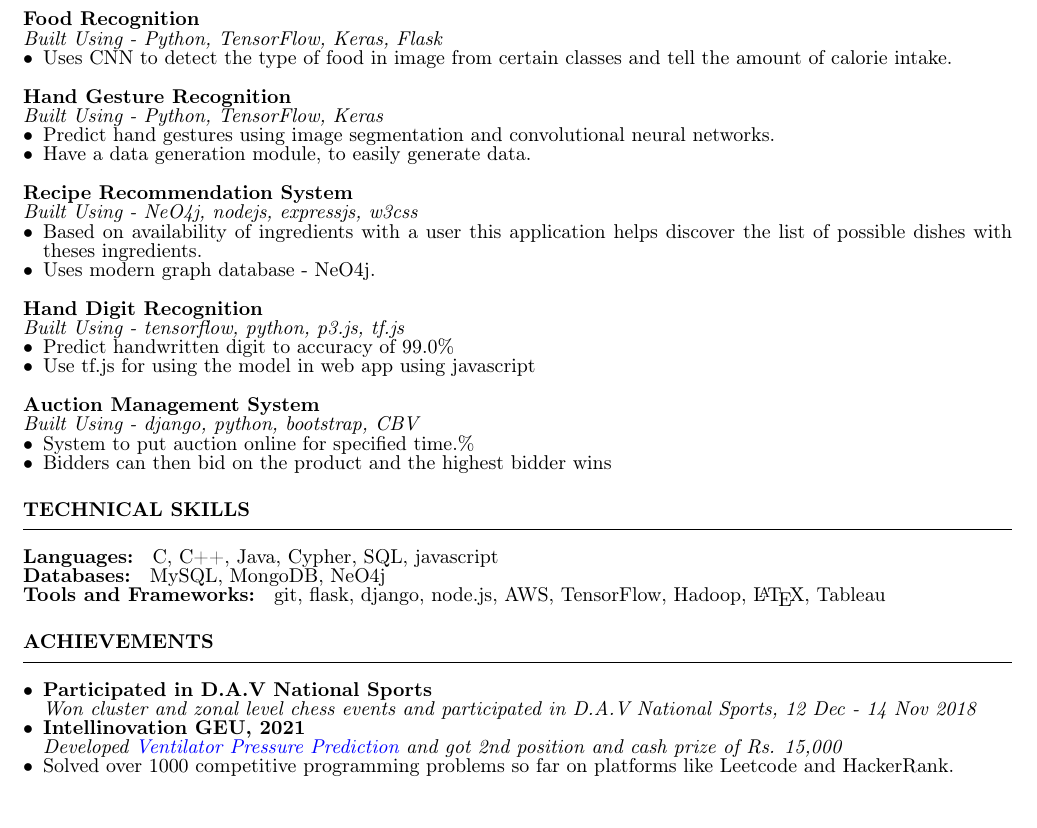
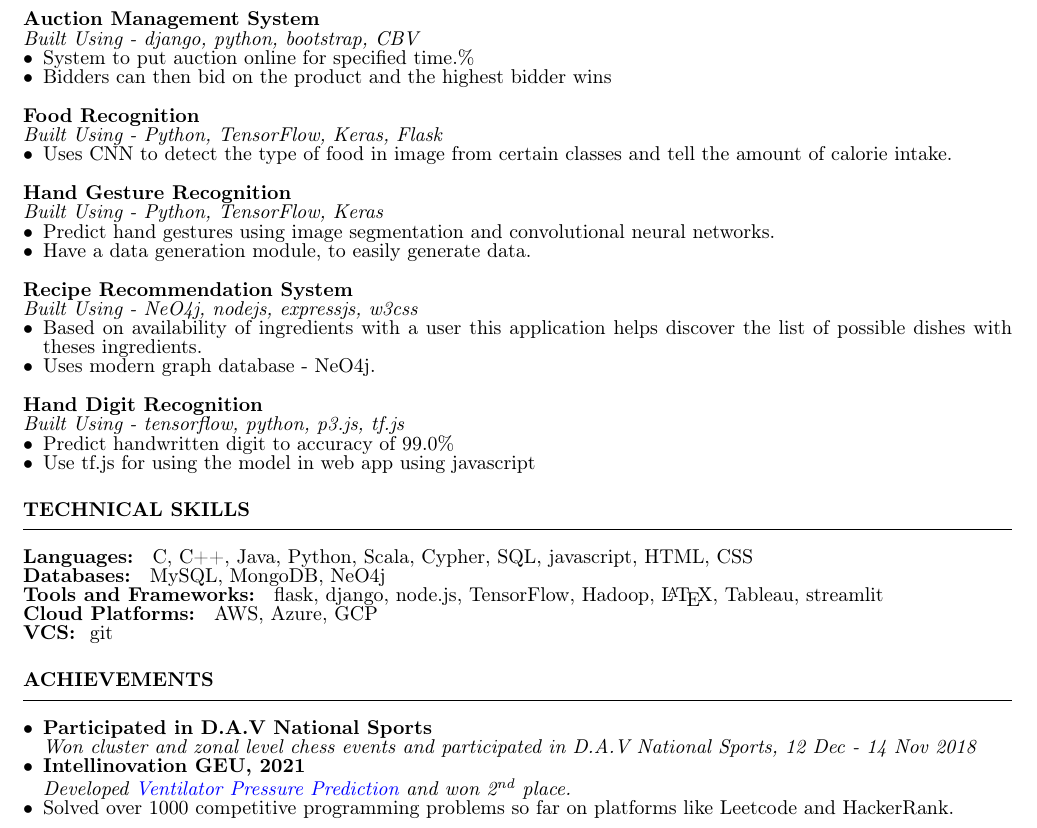
Before and after one commit to shivanshu-semwal/resume, a LaTeX CV (RESUME.tex): part of the page, cut so that both start at the same text. Compiled offline with pdfLaTeX.

Commit message:
new update added

```diff
--- a/RESUME.tex
+++ b/RESUME.tex
@@ -76,8 +76,17 @@ Secondary Education \hfill \textit{92.14 \%}
 \subsubsection*{PROJECTS}
 % \vspace{1pt}
 \hrule
+
 \vspace{10pt}
+\noindent
+\textbf{Auction Management System} \\
+\textit{Built Using - django, python, bootstrap, CBV}
+\begin{itemize}[leftmargin=*, nosep]
+    \item System to put auction online for specified time.\%
+    \item Bidders can then bid on the product and the highest bidder wins
+\end{itemize}
 
+\vspace{10pt}
 \noindent
 \textbf{Food Recognition} \\
 \textit{Built Using - Python, TensorFlow, Keras, Flask}
@@ -113,22 +122,16 @@ Secondary Education \hfill \textit{92.14 \%}
     \item Use tf.js for using the model in web app using javascript
 \end{itemize}
 
-\vspace{10pt}
-\noindent
-\textbf{Auction Management System} \\
-\textit{Built Using - django, python, bootstrap, CBV}
-\begin{itemize}[leftmargin=*, nosep]
-    \item System to put auction online for specified time.\%
-    \item Bidders can then bid on the product and the highest bidder wins
-\end{itemize}
 
 \subsubsection*{TECHNICAL SKILLS}
 % \vspace{1pt}
 \hrule
 \vspace{10pt}
-\textbf{Languages: } C, C++, Java, Cypher, SQL, javascript \\
+\textbf{Languages: } C, C++, Java, Python, Scala, Cypher, SQL, javascript, HTML, CSS \\
 \textbf{Databases: } MySQL, MongoDB, NeO4j \\
-\textbf{Tools and Frameworks: } git, flask, django, node.js, AWS, TensorFlow, Hadoop, \LaTeX, Tableau
+\textbf{Tools and Frameworks: } flask, django, node.js, TensorFlow, Hadoop, \LaTeX, Tableau, streamlit \\
+\textbf{Cloud Platforms: } AWS, Azure, GCP \\
+\textbf{VCS: } git
 
 \subsubsection*{ACHIEVEMENTS}
 % \vspace{1pt}
@@ -139,7 +142,8 @@ Secondary Education \hfill \textit{92.14 \%}
     \item \noindent \textbf{Participated in D.A.V National Sports} \\
           \textit{Won cluster and zonal level chess events and participated in D.A.V National Sports, 12 Dec - 14 Nov 2018}
     \item \noindent \textbf{Intellinovation GEU, 2021} \\
-          \textit{Developed \href{https://www.github.com/Bot-7037/Ventilator-Pressure-Prediction}{Ventilator Pressure Prediction} and got 2nd position and cash prize of Rs. 15,000 }
+          \textit{Developed \href{https://www.github.com/Bot-7037/Ventilator-Pressure-Prediction}{Ventilator Pressure Prediction}
+          and won 2\textsuperscript{nd} place.}
     \item Solved over 1000 competitive programming problems so far on platforms like Leetcode and HackerRank.
 \end{itemize}
 
```
Also changed, not shown: RESUME.pdf, 1 other file.
